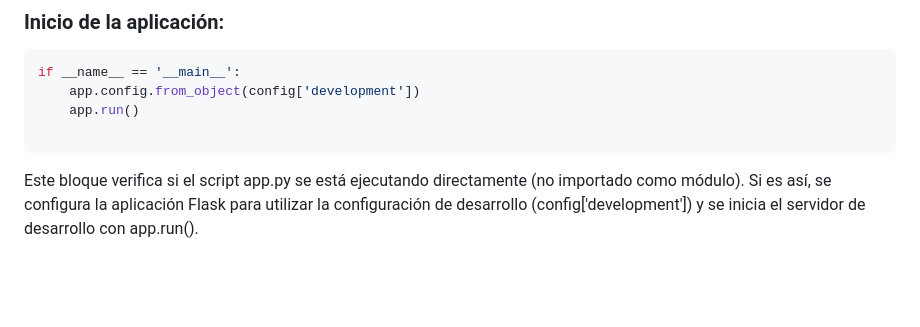
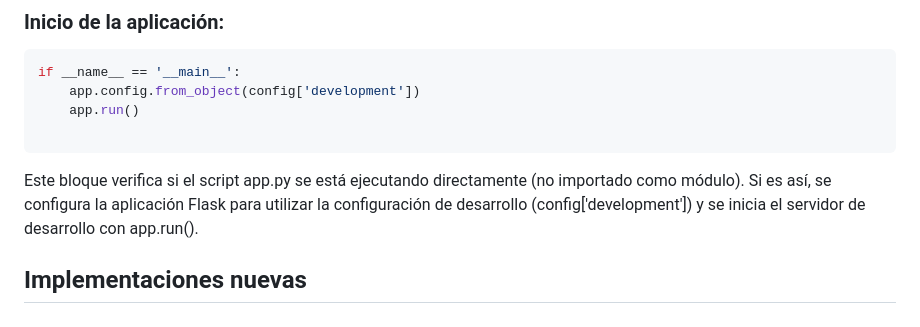
Before and after one commit to HumbertoSuk/FlaskForms2, a Markdown page: README.md, the part around the change. Rendered like a GitHub page; blank space fills up the shorter version.

````diff
--- a/README.md
+++ b/README.md
@@ -96,3 +96,6 @@ if __name__ == '__main__':
 ```
 
 Este bloque verifica si el script app.py se está ejecutando directamente (no importado como módulo). Si es así, se configura la aplicación Flask para utilizar la configuración de desarrollo (config['development']) y se inicia el servidor de desarrollo con app.run().
+
+
+## Implementaciones nuevas
````
